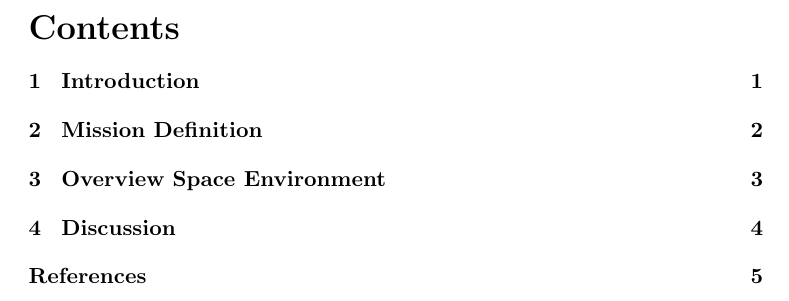
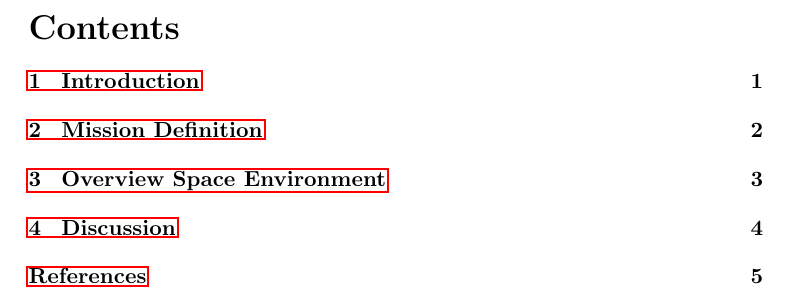
Before and after one commit to PhiTheta/SPENVIS-Report, a LaTeX document (spenvisReport.tex): part of page 3 of 8, cut so that both start at the same text. Compiled offline with pdfLaTeX.

Commit message:
fixed hypperref error

```diff
--- a/spenvisReport.tex
+++ b/spenvisReport.tex
@@ -10,6 +10,7 @@
 \usepackage{parskip}
 \usepackage{fancyhdr}
 \usepackage{vmargin}
+\usepackage{hyperref}
 \setmarginsrb{3 cm}{2.5 cm}{3 cm}{2.5 cm}{1 cm}{1.5 cm}{1 cm}{1.5 cm}
 
 \title{SPENVIS Report}
```
Also changed, not shown: spenvisReport.pdf, spenvisReport.tex (1 more changed lines).
